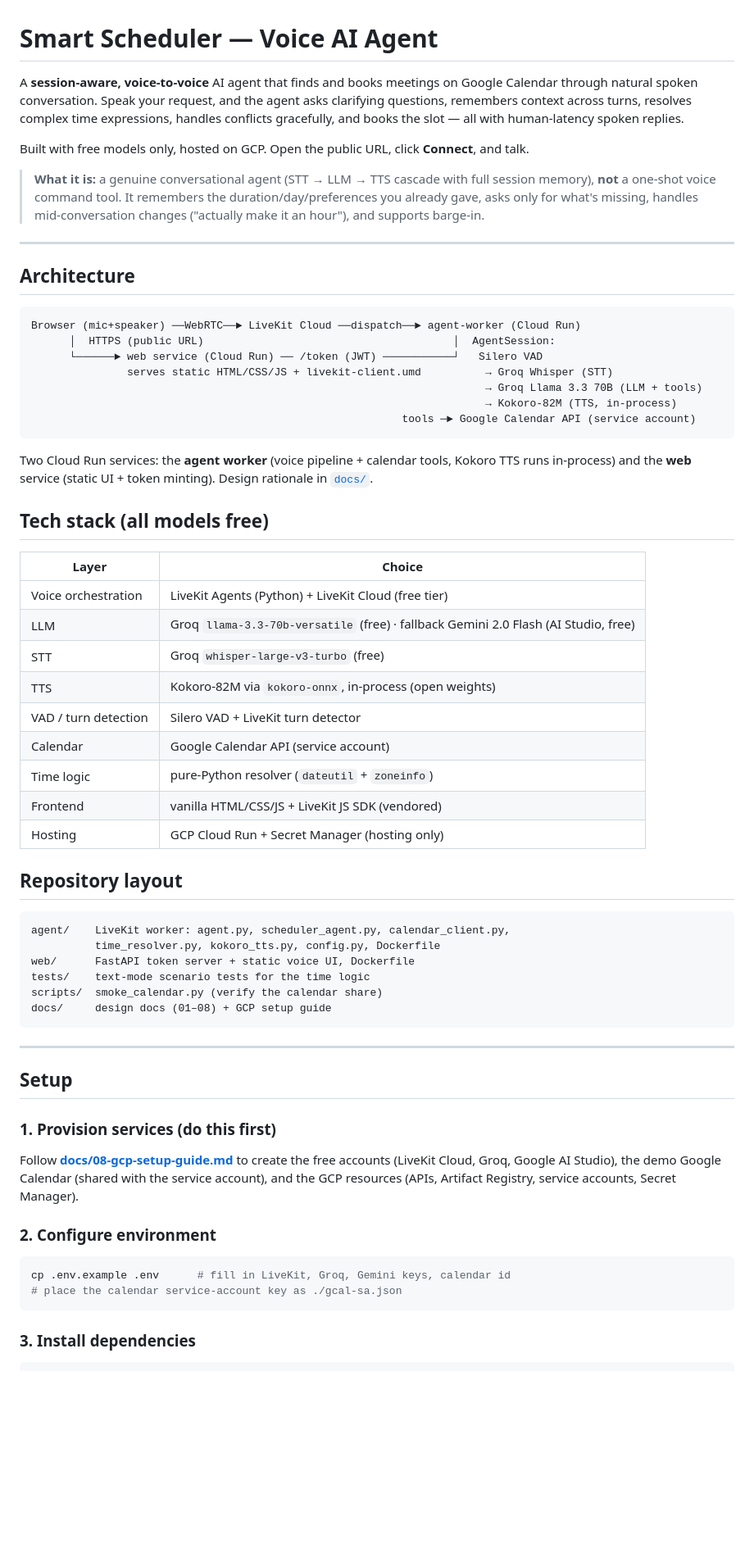
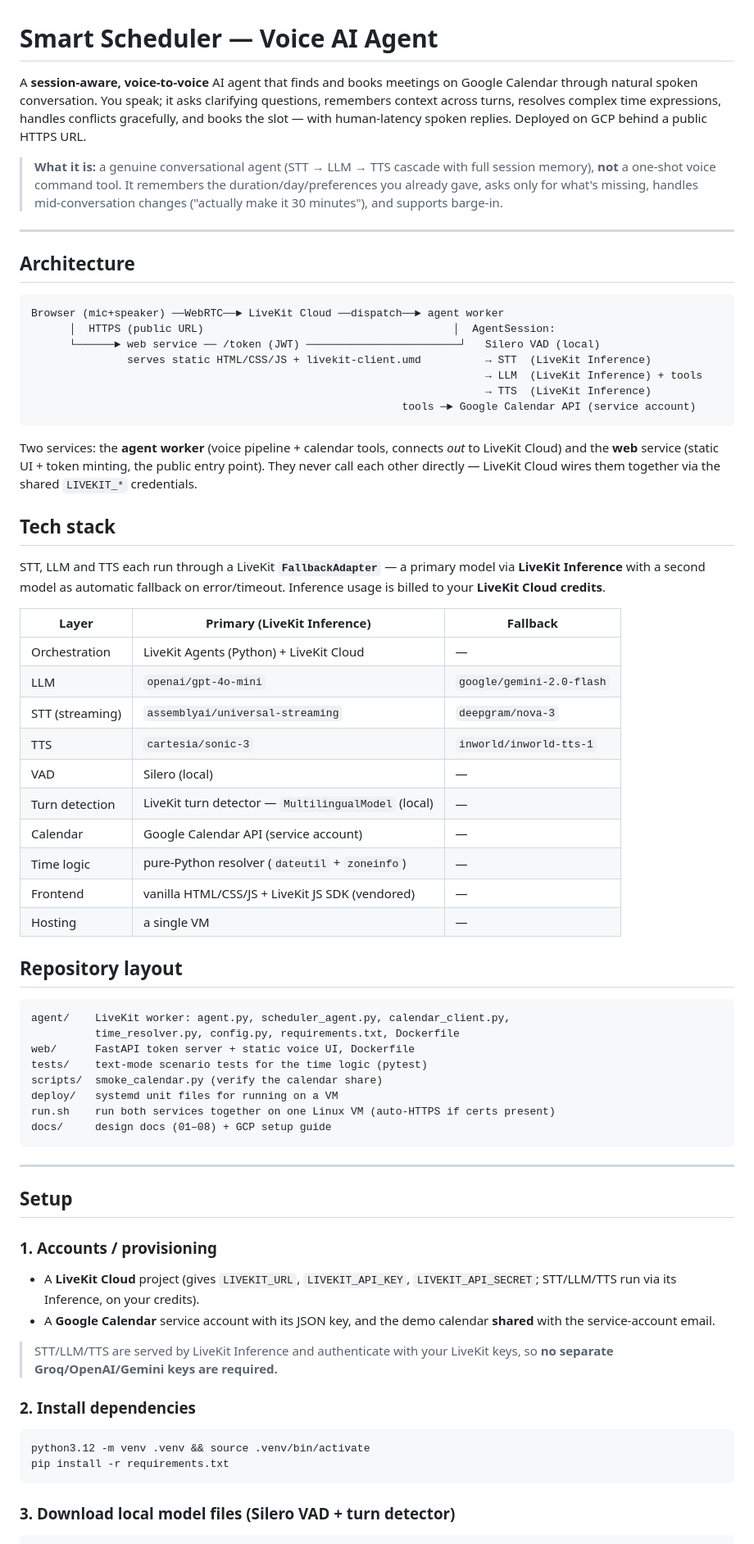
Before and after one commit to krvneet/voice-agent, a Markdown page: README.md, the part around one of its changes. Shown at 82% size. Drawn GitHub-style; blank space fills up the shorter version.

````diff
--- a/README.md
+++ b/README.md
@@ -1,59 +1,65 @@
 # Smart Scheduler — Voice AI Agent
 
 A **session-aware, voice-to-voice** AI agent that finds and books meetings on
-Google Calendar through natural spoken conversation. Speak your request, and the
-agent asks clarifying questions, remembers context across turns, resolves complex
-time expressions, handles conflicts gracefully, and books the slot — all with
-human-latency spoken replies.
-
-Built with free models only, hosted on GCP. Open the public URL, click **Connect**,
-and talk.
+Google Calendar through natural spoken conversation. You speak; it asks
+clarifying questions, remembers context across turns, resolves complex time
+expressions, handles conflicts gracefully, and books the slot — with
+human-latency spoken replies. Deployed on GCP behind a public HTTPS URL.
 
 > **What it is:** a genuine conversational agent (STT → LLM → TTS cascade with
 > full session memory), **not** a one-shot voice command tool. It remembers the
-> duration/day/preferences you already gave, asks only for what's missing, handles
-> mid-conversation changes ("actually make it an hour"), and supports barge-in.
+> duration/day/preferences you already gave, asks only for what's missing,
+> handles mid-conversation changes ("actually make it 30 minutes"), and supports
+> barge-in.
 
 ---
 
 ## Architecture
 
 ```
-Browser (mic+speaker) ──WebRTC──► LiveKit Cloud ──dispatch──► agent-worker (Cloud Run)
+Browser (mic+speaker) ──WebRTC──► LiveKit Cloud ──dispatch──► agent worker
       │  HTTPS (public URL)                                       │  AgentSession:
-      └──────► web service (Cloud Run) ── /token (JWT) ───────────┘   Silero VAD
-               serves static HTML/CSS/JS + livekit-client.umd          → Groq Whisper (STT)
-                                                                       → Groq Llama 3.3 70B (LLM + tools)
-                                                                       → Kokoro-82M (TTS, in-process)
+      └──────► web service ── /token (JWT) ────────────────────────┘   Silero VAD (local)
+               serves static HTML/CSS/JS + livekit-client.umd          → STT  (LiveKit Inference)
+                                                                       → LLM  (LiveKit Inference) + tools
+                                                                       → TTS  (LiveKit Inference)
                                                           tools ─► Google Calendar API (service account)
 ```
 
-Two Cloud Run services: the **agent worker** (voice pipeline + calendar tools,
-Kokoro TTS runs in-process) and the **web** service (static UI + token minting).
-Design rationale in [`docs/`](docs/).
+Two services: the **agent worker** (voice pipeline + calendar tools, connects
+*out* to LiveKit Cloud) and the **web** service (static UI + token minting, the
+public entry point). They never call each other directly — LiveKit Cloud wires
+them together via the shared `LIVEKIT_*` credentials.
 
-## Tech stack (all models free)
+## Tech stack
 
-| Layer | Choice |
-|---|---|
-| Voice orchestration | LiveKit Agents (Python) + LiveKit Cloud (free tier) |
-| LLM | Groq `llama-3.3-70b-versatile` (free) · fallback Gemini 2.0 Flash (AI Studio, free) |
-| STT | Groq `whisper-large-v3-turbo` (free) |
-| TTS | Kokoro-82M via `kokoro-onnx`, in-process (open weights) |
-| VAD / turn detection | Silero VAD + LiveKit turn detector |
-| Calendar | Google Calendar API (service account) |
-| Time logic | pure-Python resolver (`dateutil` + `zoneinfo`) |
-| Frontend | vanilla HTML/CSS/JS + LiveKit JS SDK (vendored) |
-| Hosting | GCP Cloud Run + Secret Manager (hosting only) |
+STT, LLM and TTS each run through a LiveKit **`FallbackAdapter`** — a primary
+model via **LiveKit Inference** with a second model as automatic fallback on
+error/timeout. Inference usage is billed to your **LiveKit Cloud credits**.
+
+| Layer | Primary (LiveKit Inference) | Fallback |
+|---|---|---|
+| Orchestration | LiveKit Agents (Python) + LiveKit Cloud | — |
+| LLM | `openai/gpt-4o-mini` | `google/gemini-2.0-flash` |
+| STT (streaming) | `assemblyai/universal-streaming` | `deepgram/nova-3` |
+| TTS | `cartesia/sonic-3` | `inworld/inworld-tts-1` |
+| VAD | Silero (local) | — |
+| Turn detection | LiveKit turn detector — `MultilingualModel` (local) | — |
+| Calendar | Google Calendar API (service account) | — |
+| Time logic | pure-Python resolver (`dateutil` + `zoneinfo`) | — |
+| Frontend | vanilla HTML/CSS/JS + LiveKit JS SDK (vendored) | — |
+| Hosting | a single VM | — |
 
 ## Repository layout
 
 ```
 agent/    LiveKit worker: agent.py, scheduler_agent.py, calendar_client.py,
-          time_resolver.py, kokoro_tts.py, config.py, Dockerfile
+          time_resolver.py, config.py, requirements.txt, Dockerfile
 web/      FastAPI token server + static voice UI, Dockerfile
-tests/    text-mode scenario tests for the time logic
+tests/    text-mode scenario tests for the time logic (pytest)
 scripts/  smoke_calendar.py (verify the calendar share)
+deploy/   systemd unit files for running on a VM
+run.sh    run both services together on one Linux VM (auto-HTTPS if certs present)
 docs/     design docs (01–08) + GCP setup guide
 ```
 
@@ -61,17 +67,20 @@ docs/     design docs (01–08) + GCP setup guide
 
 ## Setup
 
-### 1. Provision services (do this first)
-Follow **[docs/08-gcp-setup-guide.md](docs/08-gcp-setup-guide.md)** to create the
-free accounts (LiveKit Cloud, Groq, Google AI Studio), the demo Google Calendar
-(shared with the service account), and the GCP resources (APIs, Artifact Registry,
-service accounts, Secret Manager).
+### 1. Accounts / provisioning
+- A **LiveKit Cloud** project (gives `LIVEKIT_URL`, `LIVEKIT_API_KEY`,
+  `LIVEKIT_API_SECRET`; STT/LLM/TTS run via its Inference, on your credits).
+- A **Google Calendar** service account with its JSON key, and the demo calendar
+  **shared** with the service-account email.
 
-### 2. Configure environment
+> STT/LLM/TTS are served by LiveKit Inference and authenticate with your LiveKit
+> keys, so **no separate Groq/OpenAI/Gemini keys are required.**
+
+### 2. Install dependencies
 ```bash
-cp .env.example .env      # fill in LiveKit, Groq, Gemini keys, calendar id
-# place the calendar service-account key as ./gcal-sa.json
+python3.12 -m venv .venv && source .venv/bin/activate
+pip install -r requirements.txt
 ```
 
-### 3. Install dependencies
+### 3. Download local model files (Silero VAD + turn detector)
 ```bash
````
Also changed, not shown: other parts of README.md (+15 -44 lines).
